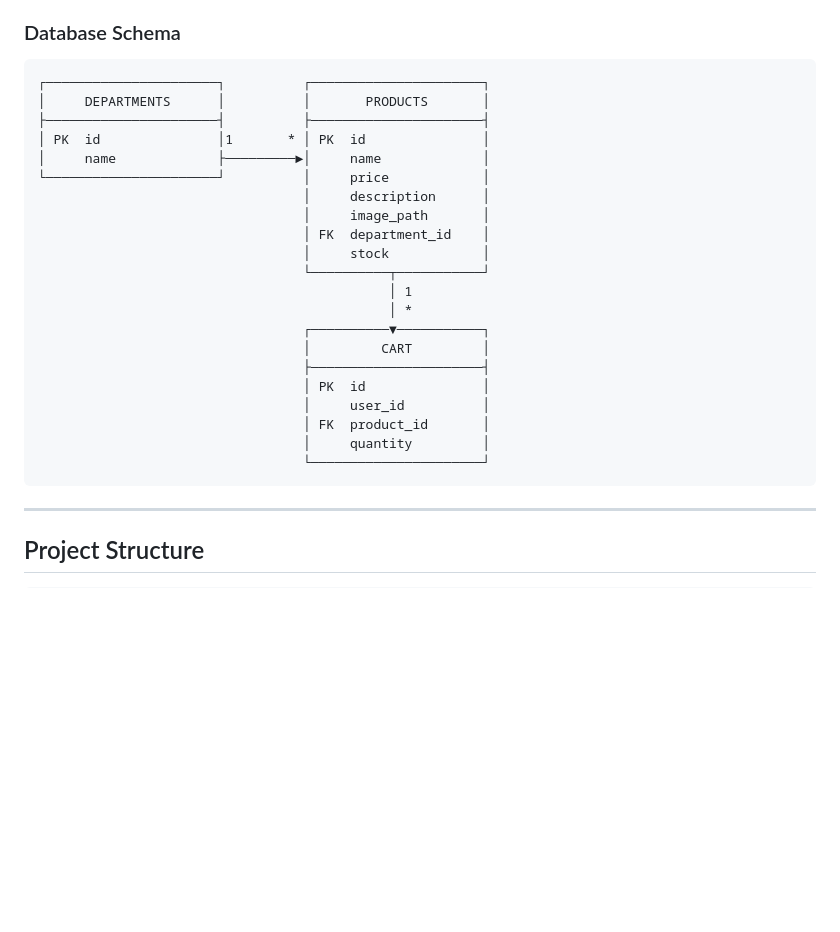
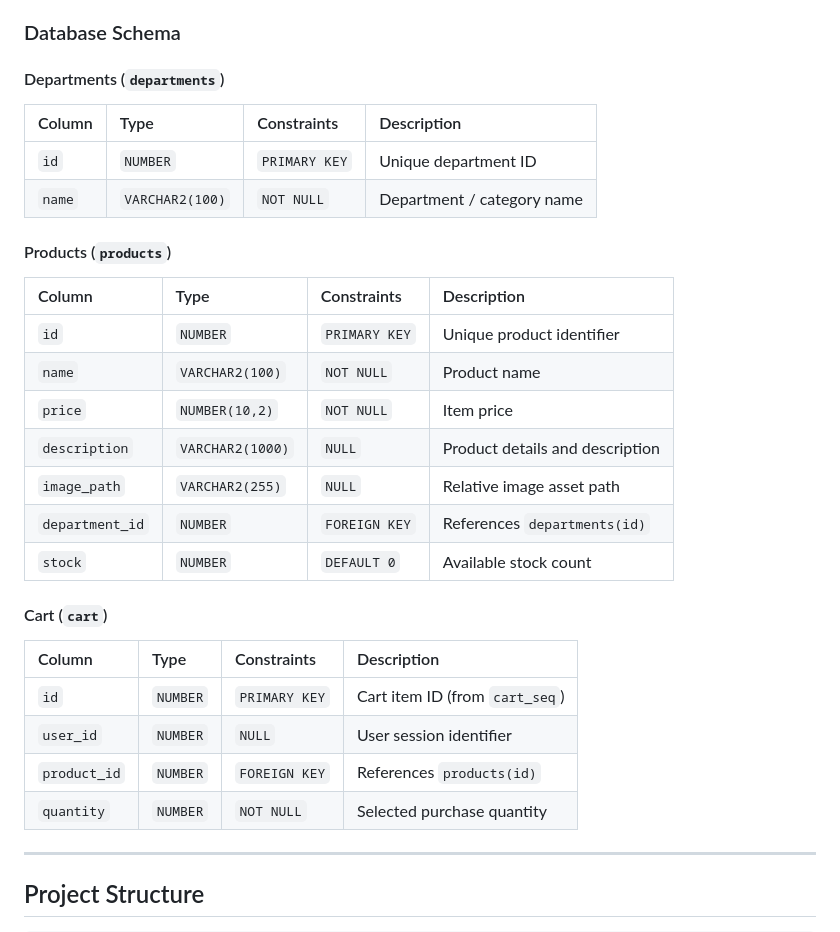
Before and after one commit to GalanRaduM24/animal_store_site, a Markdown page: README.md, the part around the change. Drawn GitHub-style; blank space fills up the shorter version.

Commit message:
docs: use clean responsive tables for database schema

````diff
--- a/README.md
+++ b/README.md
@@ -30,29 +30,30 @@ A full-stack e-commerce web application designed for pet supplies and accessorie
 
 ### Database Schema
 
-```text
-┌──────────────────────┐          ┌──────────────────────┐
-│     DEPARTMENTS      │          │       PRODUCTS       │
-├──────────────────────┤          ├──────────────────────┤
-│ PK  id               │1       * │ PK  id               │
-│     name             ├─────────►│     name             │
-└──────────────────────┘          │     price            │
-                                  │     description      │
-                                  │     image_path       │
-                                  │ FK  department_id    │
-                                  │     stock            │
-                                  └──────────┬───────────┘
-                                             │ 1
-                                             │ *
-                                  ┌──────────▼───────────┐
-                                  │         CART         │
-                                  ├──────────────────────┤
-                                  │ PK  id               │
-                                  │     user_id          │
-                                  │ FK  product_id       │
-                                  │     quantity         │
-                                  └──────────────────────┘
-```
+#### Departments (`departments`)
+| Column | Type | Constraints | Description |
+|:---|:---|:---|:---|
+| `id` | `NUMBER` | `PRIMARY KEY` | Unique department ID |
+| `name` | `VARCHAR2(100)` | `NOT NULL` | Department / category name |
+
+#### Products (`products`)
+| Column | Type | Constraints | Description |
+|:---|:---|:---|:---|
+| `id` | `NUMBER` | `PRIMARY KEY` | Unique product identifier |
+| `name` | `VARCHAR2(100)` | `NOT NULL` | Product name |
+| `price` | `NUMBER(10,2)` | `NOT NULL` | Item price |
+| `description` | `VARCHAR2(1000)` | `NULL` | Product details and description |
+| `image_path` | `VARCHAR2(255)` | `NULL` | Relative image asset path |
+| `department_id` | `NUMBER` | `FOREIGN KEY` | References `departments(id)` |
+| `stock` | `NUMBER` | `DEFAULT 0` | Available stock count |
+
+#### Cart (`cart`)
+| Column | Type | Constraints | Description |
+|:---|:---|:---|:---|
+| `id` | `NUMBER` | `PRIMARY KEY` | Cart item ID (from `cart_seq`) |
+| `user_id` | `NUMBER` | `NULL` | User session identifier |
+| `product_id` | `NUMBER` | `FOREIGN KEY` | References `products(id)` |
+| `quantity` | `NUMBER` | `NOT NULL` | Selected purchase quantity |
 
 ---
 
````
